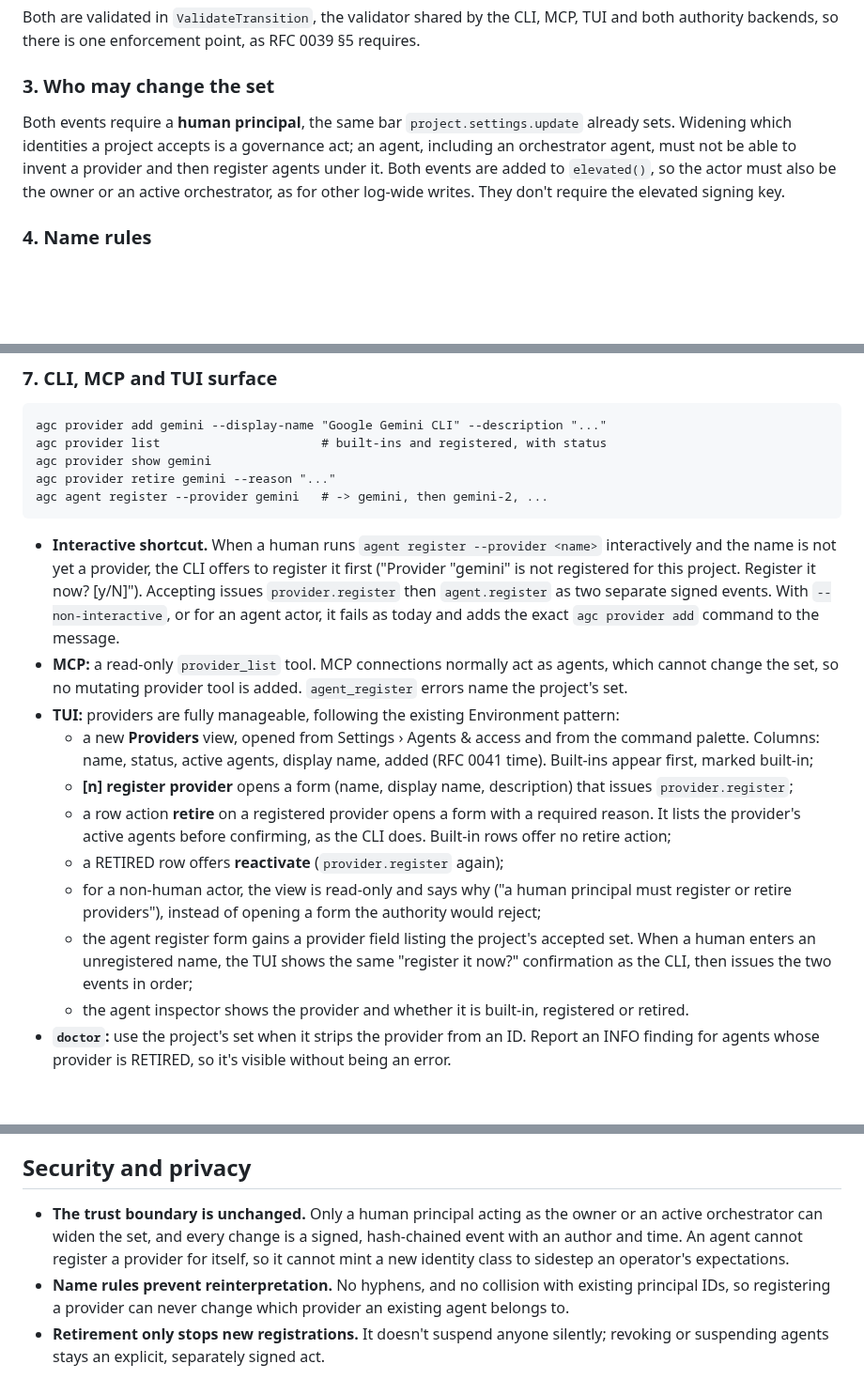
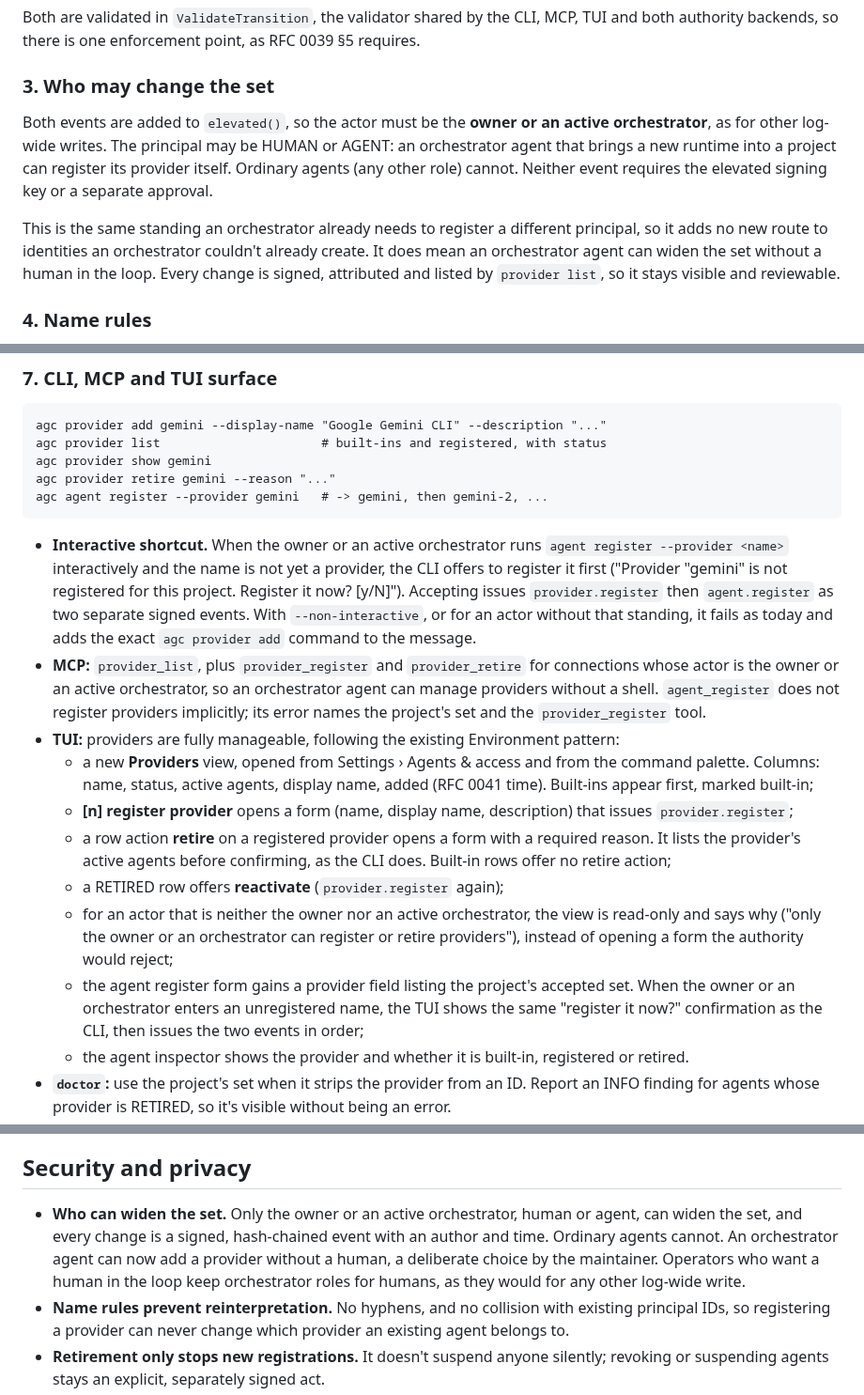
Before and after one commit to DhanushSantosh/AgentComms, a Markdown page: docs/rfcs/0050-project-registered-providers.md, 3 parts joined by grey strips. Shown at 94% size. Drawn GitHub-style; blank space fills up the shorter version.

Commit message:
docs(rfc): accept RFC 0050 with orchestrator agents allowed
The maintainer allowed agents too: the owner or an active orchestrator,
human or agent, can register or retire providers. MCP gains mutating
provider tools for those actors.

Co-Authored-By: Claude Opus 5.5 <noreply@anthropic.com>
Signed-off-by: Agent Comms Maintainer <110522110+DhanushSantosh@users.noreply.github.com>

```diff
--- a/docs/rfcs/0050-project-registered-providers.md
+++ b/docs/rfcs/0050-project-registered-providers.md
@@ -74,13 +75,18 @@ RFC 0039 §5 requires.
 
 ### 3. Who may change the set
 
-Both events require a **human principal**, the same bar
-`project.settings.update` already sets. Widening which identities a project
-accepts is a governance act; an agent, including an orchestrator agent, must
-not be able to invent a provider and then register agents under it. Both
-events are added to `elevated()`, so the actor must also be the owner or an
-active orchestrator, as for other log-wide writes. They don't require the
-elevated signing key.
+Both events are added to `elevated()`, so the actor must be the **owner or
+an active orchestrator**, as for other log-wide writes. The principal may be
+HUMAN or AGENT: an orchestrator agent that brings a new runtime into a
+project can register its provider itself. Ordinary agents (any other role)
+cannot. Neither event requires the elevated signing key or a separate
+approval.
+
+This is the same standing an orchestrator already needs to register a
+different principal, so it adds no new route to identities an orchestrator
+couldn't already create. It does mean an orchestrator agent can widen the
+set without a human in the loop. Every change is signed, attributed and
+listed by `provider list`, so it stays visible and reviewable.
 
 ### 4. Name rules
 
@@ -141,16 +147,18 @@ ACTIVE providers) instead of reading a package-level map.
     agc provider retire gemini --reason "..."
     agc agent register --provider gemini   # -> gemini, then gemini-2, ...
 
-- **Interactive shortcut.** When a human runs `agent register --provider
-  <name>` interactively and the name is not yet a provider, the CLI offers to
-  register it first ("Provider "gemini" is not registered for this project.
-  Register it now? [y/N]"). Accepting issues `provider.register` then
-  `agent.register` as two separate signed events. With `--non-interactive`,
-  or for an agent actor, it fails as today and adds the exact
-  `agc provider add` command to the message.
-- **MCP:** a read-only `provider_list` tool. MCP connections normally act as
-  agents, which cannot change the set, so no mutating provider tool is added.
-  `agent_register` errors name the project's set.
+- **Interactive shortcut.** When the owner or an active orchestrator runs
+  `agent register --provider <name>` interactively and the name is not yet a
+  provider, the CLI offers to register it first ("Provider "gemini" is not
+  registered for this project. Register it now? [y/N]"). Accepting issues
+  `provider.register` then `agent.register` as two separate signed events.
+  With `--non-interactive`, or for an actor without that standing, it fails
+  as today and adds the exact `agc provider add` command to the message.
+- **MCP:** `provider_list`, plus `provider_register` and `provider_retire`
+  for connections whose actor is the owner or an active orchestrator, so an
+  orchestrator agent can manage providers without a shell. `agent_register`
+  does not register providers implicitly; its error names the project's set
+  and the `provider_register` tool.
 - **TUI:** providers are fully manageable, following the existing
   Environment pattern:
   - a new **Providers** view, opened from Settings › Agents & access and
@@ -162,11 +170,12 @@ ACTIVE providers) instead of reading a package-level map.
     required reason. It lists the provider's active agents before
     confirming, as the CLI does. Built-in rows offer no retire action;
   - a RETIRED row offers **reactivate** (`provider.register` again);
-  - for a non-human actor, the view is read-only and says why ("a human
-    principal must register or retire providers"), instead of opening a
-    form the authority would reject;
+  - for an actor that is neither the owner nor an active orchestrator, the
+    view is read-only and says why ("only the owner or an orchestrator can
+    register or retire providers"), instead of opening a form the authority
+    would reject;
   - the agent register form gains a provider field listing the project's
-    accepted set. When a human enters an unregistered name, the TUI shows
+    accepted set. When the owner or an orchestrator enters an unregistered name, the TUI shows
     the same "register it now?" confirmation as the CLI, then issues the
     two events in order;
   - the agent inspector shows the provider and whether it is built-in,
@@ -244,11 +253,12 @@ let adapter files add providers, which keeps RFC 0039's correction intact.
 
 ## Security and privacy
 
-- **The trust boundary is unchanged.** Only a human principal acting as the
-  owner or an active orchestrator can widen the set, and every change is a
-  signed, hash-chained event with an author and time. An agent cannot
-  register a provider for itself, so it cannot mint a new identity class to
-  sidestep an operator's expectations.
+- **Who can widen the set.** Only the owner or an active orchestrator, human
+  or agent, can widen the set, and every change is a signed, hash-chained
+  event with an author and time. Ordinary agents cannot. An orchestrator
+  agent can now add a provider without a human, a deliberate choice by the
+  maintainer. Operators who want a human in the loop keep orchestrator
+  roles for humans, as they would for any other log-wide write.
 - **Name rules prevent reinterpretation.** No hyphens, and no collision
   with existing principal IDs, so registering a provider can never change
   which provider an existing agent belongs to.
```
Also changed, not shown: other parts of docs/rfcs/0050-project-registered-providers.md (+14 -11 lines).
